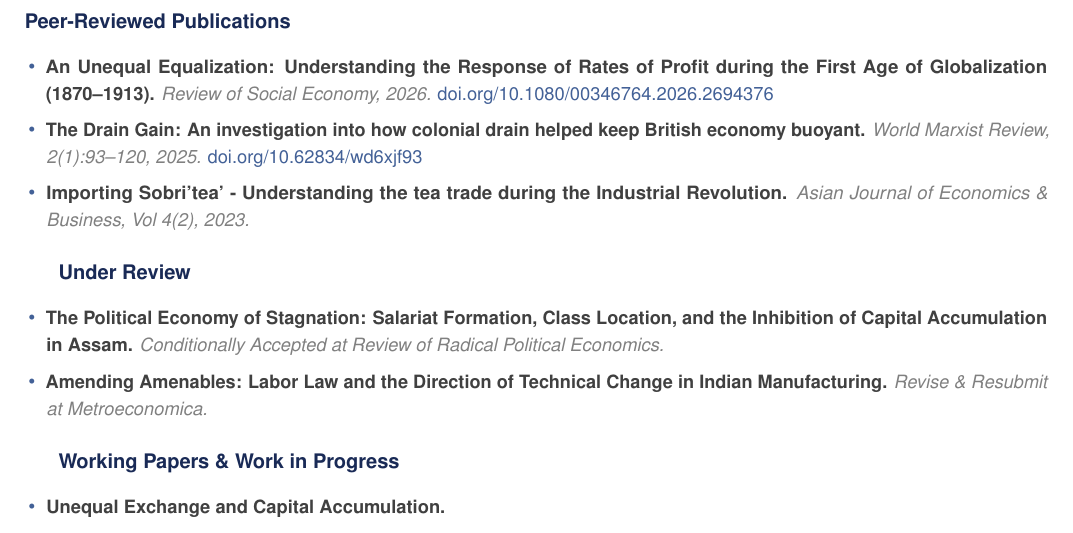
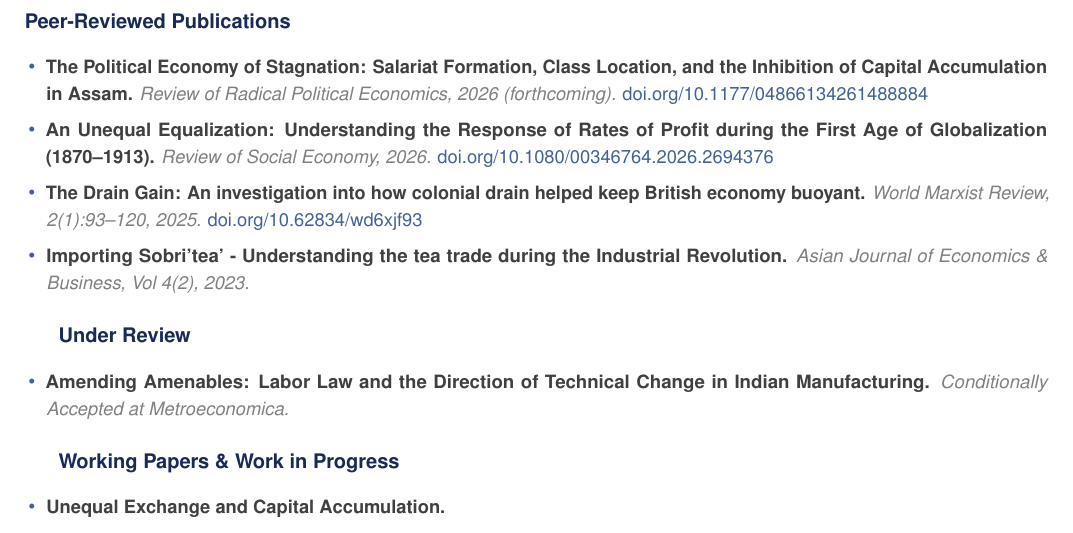
Before and after one commit to kabeerbora/portfolio, a LaTeX CV (images/main_CV.tex): part of page 1 of 3, cut so that both start at the same text. Compiled offline with pdfLaTeX.

Commit message:
Site/CV: Assam paper accepted at RRPE with DOI; Amending Amenables now conditionally accepted at Metroeconomica

```diff
--- a/images/main_CV.tex
+++ b/images/main_CV.tex
@@ -109,6 +109,7 @@
 \vspace{4pt}
 \textbf{\color{primarycolor}Peer-Reviewed Publications}
 \begin{itemize}[leftmargin=0.15in, label={\textcolor{accentcolor}{\textbullet}}, itemsep=0pt]
+  \item \small{\textbf{\color{textgray}The Political Economy of Stagnation: Salariat Formation, Class Location, and the Inhibition of Capital Accumulation in Assam.} \textit{\color{lightgray}Review of Radical Political Economics, 2026 (forthcoming).} \href{https://doi.org/10.1177/04866134261488884}{\color{accentcolor}doi.org/10.1177/04866134261488884}}
   \item \small{\textbf{\color{textgray}An Unequal Equalization: Understanding the Response of Rates of Profit during the First Age of Globalization (1870--1913).} \textit{\color{lightgray}Review of Social Economy, 2026.} \href{https://doi.org/10.1080/00346764.2026.2694376}{\color{accentcolor}doi.org/10.1080/00346764.2026.2694376}}
   \item \small{\textbf{\color{textgray}The Drain Gain: An investigation into how colonial drain helped keep British economy buoyant.} \textit{\color{lightgray}World Marxist Review, 2(1):93–120, 2025.} \href{https://doi.org/10.62834/wd6xjf93}{\color{accentcolor}doi.org/10.62834/wd6xjf93}}
   \item \small{\textbf{\color{textgray}Importing Sobri'tea' - Understanding the tea trade during the Industrial Revolution.} \textit{\color{lightgray}Asian Journal of Economics \& Business, Vol 4(2), 2023.}}
@@ -117,8 +118,7 @@
 \vspace{4pt}
 \textbf{\color{primarycolor}Under Review}
 \begin{itemize}[leftmargin=0.15in, label={\textcolor{accentcolor}{\textbullet}}, itemsep=0pt]
-  \item \small{\textbf{\color{textgray}The Political Economy of Stagnation: Salariat Formation, Class Location, and the Inhibition of Capital Accumulation in Assam.} \textit{\color{lightgray}Conditionally Accepted at Review of Radical Political Economics.}}
-  \item \small{\textbf{\color{textgray}Amending Amenables: Labor Law and the Direction of Technical Change in Indian Manufacturing.} \textit{\color{lightgray}Revise \& Resubmit at Metroeconomica.}}
+  \item \small{\textbf{\color{textgray}Amending Amenables: Labor Law and the Direction of Technical Change in Indian Manufacturing.} \textit{\color{lightgray}Conditionally Accepted at Metroeconomica.}}
 \end{itemize}
 
 \vspace{4pt}
```
Also changed, not shown: images/CV.pdf, images/main_CV.pdf, 1 other file.
